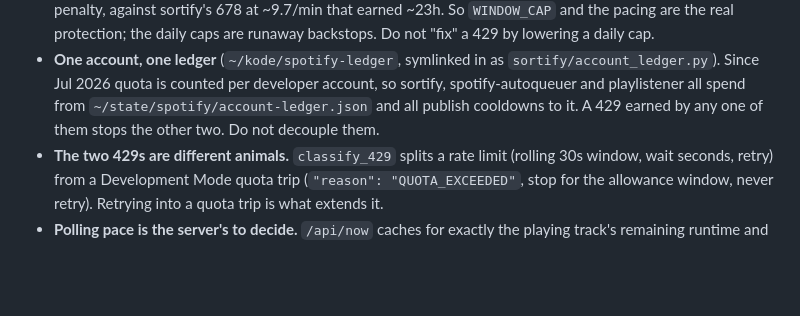
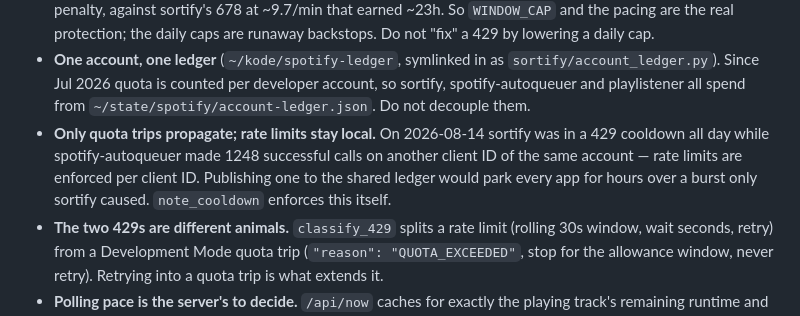
Before and after one commit to tehBaer/sortify, a Markdown page: CLAUDE.md, the part around the change. Drawn GitHub-style; blank space fills up the shorter version.

Commit message:
Propagate only quota trips; keep rate limits local to the app
Measured 2026-08-14: sortify sat in a 429 cooldown all day while
spotify-autoqueuer made 1248 successful calls on a different client id of
the same developer account. Rate limits are enforced per client id, so
publishing one to the shared ledger would stop every app over a burst
only one of them caused.

Quota remains account-wide and still propagates. Each app records its own
cooldown locally regardless; this governs only what binds the siblings.

Co-Authored-By: Claude Opus 5 <noreply@anthropic.com>

```diff
--- a/CLAUDE.md
+++ b/CLAUDE.md
@@ -22,8 +22,12 @@ escalating penalties. Therefore:
 - **One account, one ledger** (`~/kode/spotify-ledger`, symlinked in as
   `sortify/account_ledger.py`). Since Jul 2026 quota is counted per developer
   account, so sortify, spotify-autoqueuer and playlistener all spend from
-  `~/state/spotify/account-ledger.json` and all publish cooldowns to it. A 429
-  earned by any one of them stops the other two. Do not decouple them.
+  `~/state/spotify/account-ledger.json`. Do not decouple them.
+- **Only quota trips propagate; rate limits stay local.** On 2026-08-14 sortify
+  was in a 429 cooldown all day while spotify-autoqueuer made 1248 successful
+  calls on another client ID of the same account — rate limits are enforced per
+  client ID. Publishing one to the shared ledger would park every app for hours
+  over a burst only sortify caused. `note_cooldown` enforces this itself.
 - **The two 429s are different animals.** `classify_429` splits a rate limit
   (rolling 30s window, wait seconds, retry) from a Development Mode quota trip
   (`"reason": "QUOTA_EXCEEDED"`, stop for the allowance window, never retry).
```
